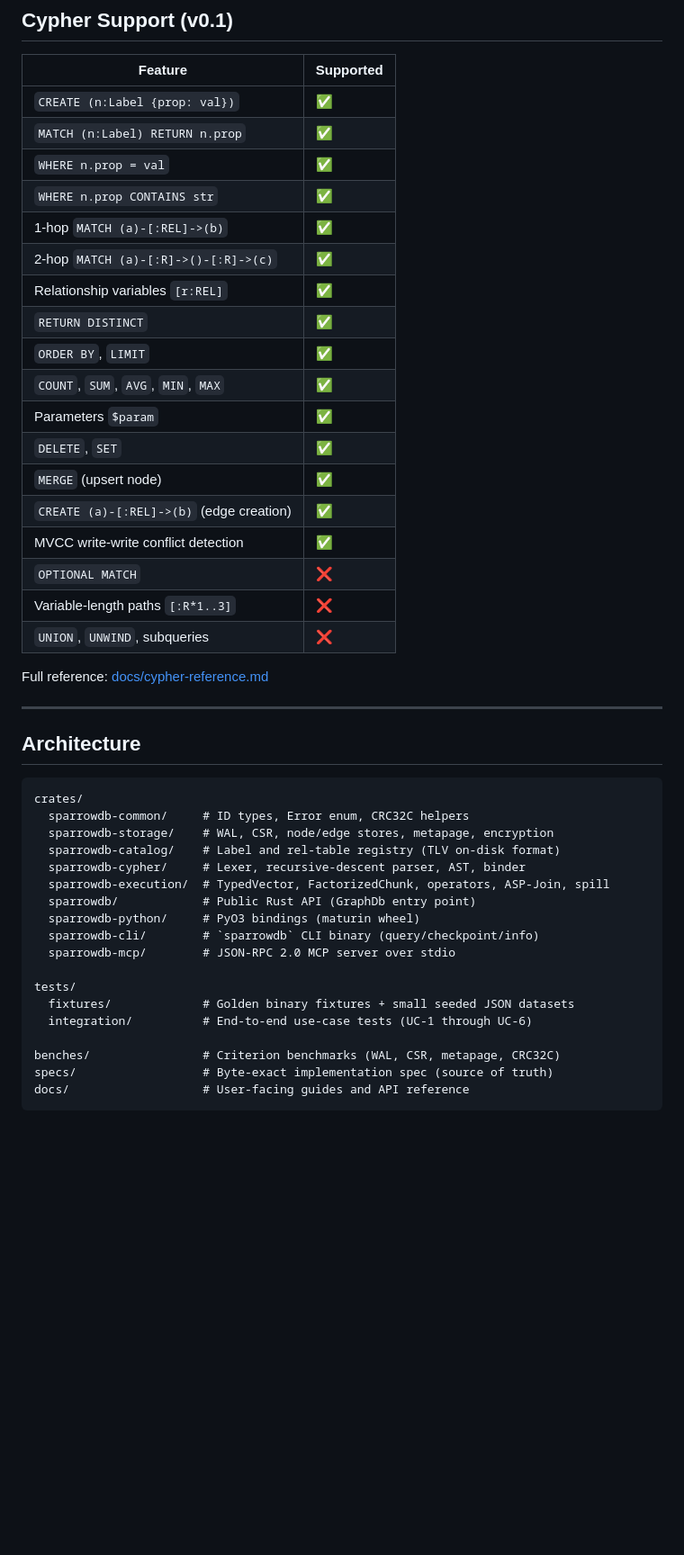
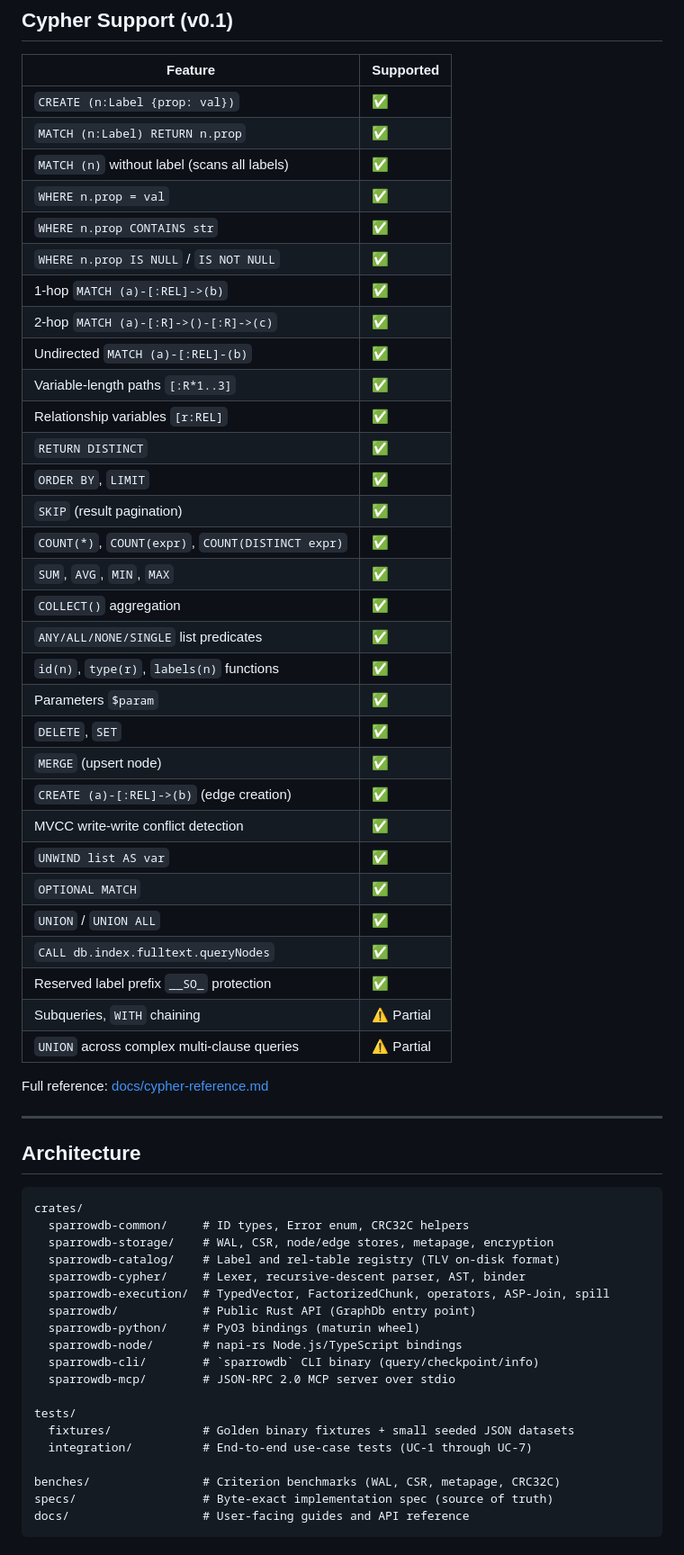
Before and after one commit to ryaker/SparrowDB, a Markdown page: README.md, the part around one of its changes. Shown at 90% size. Drawn GitHub-style; blank space fills up the shorter version.

```diff
--- a/README.md
+++ b/README.md
@@ -111,22 +116,35 @@ Tools: `execute_cypher`, `checkpoint`, `info`.
 |---------|-----------|
 | `CREATE (n:Label {prop: val})` | ✅ |
 | `MATCH (n:Label) RETURN n.prop` | ✅ |
+| `MATCH (n)` without label (scans all labels) | ✅ |
 | `WHERE n.prop = val` | ✅ |
 | `WHERE n.prop CONTAINS str` | ✅ |
+| `WHERE n.prop IS NULL` / `IS NOT NULL` | ✅ |
 | 1-hop `MATCH (a)-[:REL]->(b)` | ✅ |
 | 2-hop `MATCH (a)-[:R]->()-[:R]->(c)` | ✅ |
+| Undirected `MATCH (a)-[:REL]-(b)` | ✅ |
+| Variable-length paths `[:R*1..3]` | ✅ |
 | Relationship variables `[r:REL]` | ✅ |
 | `RETURN DISTINCT` | ✅ |
 | `ORDER BY`, `LIMIT` | ✅ |
-| `COUNT`, `SUM`, `AVG`, `MIN`, `MAX` | ✅ |
+| `SKIP` (result pagination) | ✅ |
+| `COUNT(*)`, `COUNT(expr)`, `COUNT(DISTINCT expr)` | ✅ |
+| `SUM`, `AVG`, `MIN`, `MAX` | ✅ |
+| `COLLECT()` aggregation | ✅ |
+| `ANY/ALL/NONE/SINGLE` list predicates | ✅ |
+| `id(n)`, `type(r)`, `labels(n)` functions | ✅ |
 | Parameters `$param` | ✅ |
 | `DELETE`, `SET` | ✅ |
 | `MERGE` (upsert node) | ✅ |
 | `CREATE (a)-[:REL]->(b)` (edge creation) | ✅ |
 | MVCC write-write conflict detection | ✅ |
-| `OPTIONAL MATCH` | ❌ |
-| Variable-length paths `[:R*1..3]` | ❌ |
-| `UNION`, `UNWIND`, subqueries | ❌ |
+| `UNWIND list AS var` | ✅ |
+| `OPTIONAL MATCH` | ✅ |
+| `UNION` / `UNION ALL` | ✅ |
+| `CALL db.index.fulltext.queryNodes` | ✅ |
+| Reserved label prefix `__SO_` protection | ✅ |
+| Subqueries, `WITH` chaining | ⚠️ Partial |
+| `UNION` across complex multi-clause queries | ⚠️ Partial |
 
 Full reference: [docs/cypher-reference.md](docs/cypher-reference.md)
 
@@ -143,12 +161,13 @@ crates/
   sparrowdb-execution/  # TypedVector, FactorizedChunk, operators, ASP-Join, spill
   sparrowdb/            # Public Rust API (GraphDb entry point)
   sparrowdb-python/     # PyO3 bindings (maturin wheel)
+  sparrowdb-node/       # napi-rs Node.js/TypeScript bindings
   sparrowdb-cli/        # `sparrowdb` CLI binary (query/checkpoint/info)
   sparrowdb-mcp/        # JSON-RPC 2.0 MCP server over stdio
 
 tests/
   fixtures/             # Golden binary fixtures + small seeded JSON datasets
-  integration/          # End-to-end use-case tests (UC-1 through UC-6)
+  integration/          # End-to-end use-case tests (UC-1 through UC-7)
 
 benches/                # Criterion benchmarks (WAL, CSR, metapage, CRC32C)
 specs/                  # Byte-exact implementation spec (source of truth)
```
Also changed, not shown: other parts of README.md (+47 -10 lines).
